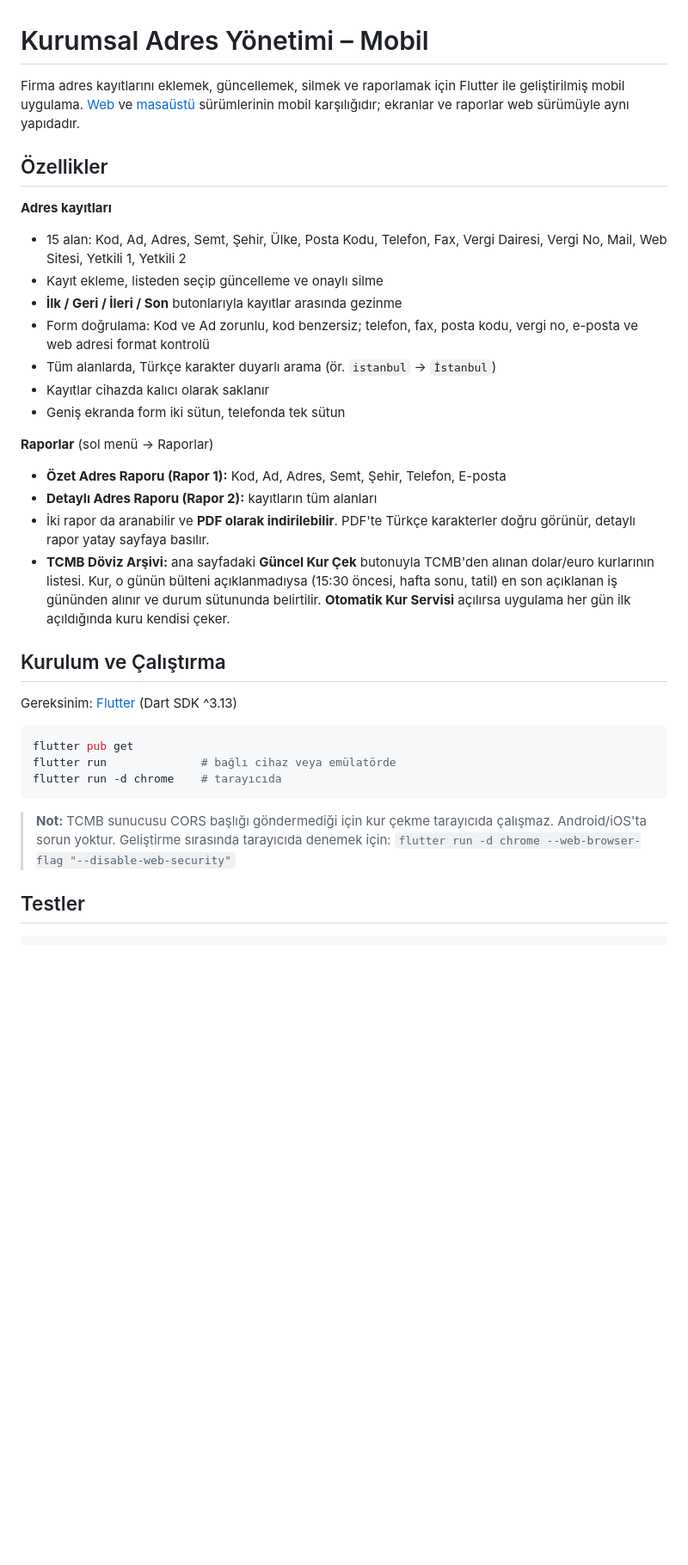
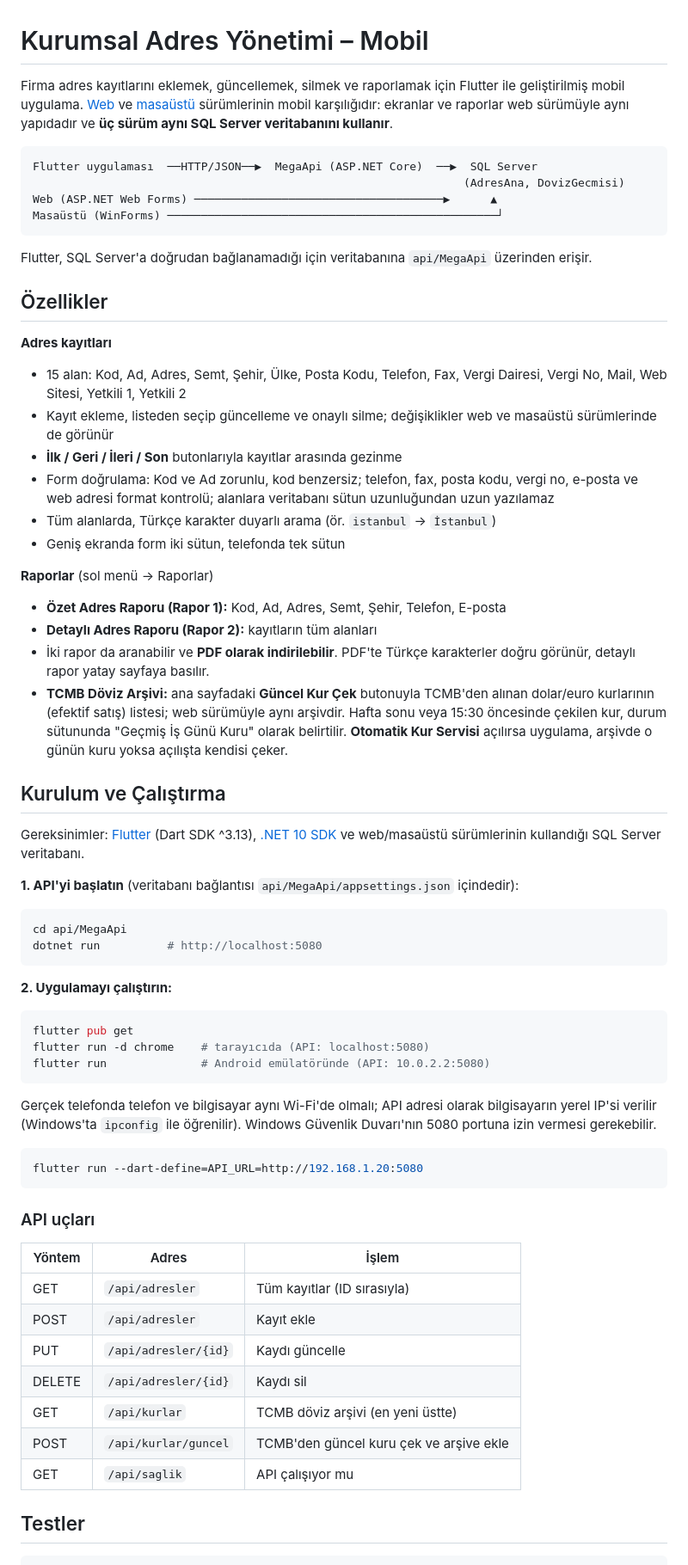
Before and after one commit to begummkayaa/kurumsal-adres-yonetim-mobil, a Markdown page: README.md, the part around one of its changes. Shown at 86% size. Drawn GitHub-style; blank space fills up the shorter version.

Commit message:
Docs: README'ye API kurulumu ve veritabanı mimarisi eklendi

````diff
--- a/README.md
+++ b/README.md
@@ -1,36 +1,68 @@
 # Kurumsal Adres Yönetimi – Mobil
 
-Firma adres kayıtlarını eklemek, güncellemek, silmek ve raporlamak için Flutter ile geliştirilmiş mobil uygulama. [Web](https://github.com/begummkayaa/kurumsal-adres-yonetim-web) ve [masaüstü](https://github.com/begummkayaa/kurumsal-adres-yonetim-masaustu) sürümlerinin mobil karşılığıdır; ekranlar ve raporlar web sürümüyle aynı yapıdadır.
+Firma adres kayıtlarını eklemek, güncellemek, silmek ve raporlamak için Flutter ile geliştirilmiş mobil uygulama. [Web](https://github.com/begummkayaa/kurumsal-adres-yonetim-web) ve [masaüstü](https://github.com/begummkayaa/kurumsal-adres-yonetim-masaustu) sürümlerinin mobil karşılığıdır: ekranlar ve raporlar web sürümüyle aynı yapıdadır ve **üç sürüm aynı SQL Server veritabanını kullanır**.
+
+```
+Flutter uygulaması  ──HTTP/JSON──▶  MegaApi (ASP.NET Core)  ──▶  SQL Server
+                                                                (AdresAna, DovizGecmisi)
+Web (ASP.NET Web Forms) ─────────────────────────────────────▶      ▲
+Masaüstü (WinForms) ─────────────────────────────────────────────────┘
+```
+
+Flutter, SQL Server'a doğrudan bağlanamadığı için veritabanına `api/MegaApi` üzerinden erişir.
 
 ## Özellikler
 
 **Adres kayıtları**
 - 15 alan: Kod, Ad, Adres, Semt, Şehir, Ülke, Posta Kodu, Telefon, Fax, Vergi Dairesi, Vergi No, Mail, Web Sitesi, Yetkili 1, Yetkili 2
-- Kayıt ekleme, listeden seçip güncelleme ve onaylı silme
+- Kayıt ekleme, listeden seçip güncelleme ve onaylı silme; değişiklikler web ve masaüstü sürümlerinde de görünür
 - **İlk / Geri / İleri / Son** butonlarıyla kayıtlar arasında gezinme
-- Form doğrulama: Kod ve Ad zorunlu, kod benzersiz; telefon, fax, posta kodu, vergi no, e-posta ve web adresi format kontrolü
+- Form doğrulama: Kod ve Ad zorunlu, kod benzersiz; telefon, fax, posta kodu, vergi no, e-posta ve web adresi format kontrolü; alanlara veritabanı sütun uzunluğundan uzun yazılamaz
 - Tüm alanlarda, Türkçe karakter duyarlı arama (ör. `istanbul` → `İstanbul`)
-- Kayıtlar cihazda kalıcı olarak saklanır
 - Geniş ekranda form iki sütun, telefonda tek sütun
 
 **Raporlar** (sol menü → Raporlar)
 - **Özet Adres Raporu (Rapor 1):** Kod, Ad, Adres, Semt, Şehir, Telefon, E-posta
 - **Detaylı Adres Raporu (Rapor 2):** kayıtların tüm alanları
 - İki rapor da aranabilir ve **PDF olarak indirilebilir**. PDF'te Türkçe karakterler doğru görünür, detaylı rapor yatay sayfaya basılır.
-- **TCMB Döviz Arşivi:** ana sayfadaki **Güncel Kur Çek** butonuyla TCMB'den alınan dolar/euro kurlarının listesi. Kur, o günün bülteni açıklanmadıysa (15:30 öncesi, hafta sonu, tatil) en son açıklanan iş gününden alınır ve durum sütununda belirtilir. **Otomatik Kur Servisi** açılırsa uygulama her gün ilk açıldığında kuru kendisi çeker.
+- **TCMB Döviz Arşivi:** ana sayfadaki **Güncel Kur Çek** butonuyla TCMB'den alınan dolar/euro kurlarının (efektif satış) listesi; web sürümüyle aynı arşivdir. Hafta sonu veya 15:30 öncesinde çekilen kur, durum sütununda "Geçmiş İş Günü Kuru" olarak belirtilir. **Otomatik Kur Servisi** açılırsa uygulama, arşivde o günün kuru yoksa açılışta kendisi çeker.
 
 ## Kurulum ve Çalıştırma
 
-Gereksinim: [Flutter](https://docs.flutter.dev/get-started/install) (Dart SDK ^3.13)
+Gereksinimler: [Flutter](https://docs.flutter.dev/get-started/install) (Dart SDK ^3.13), [.NET 10 SDK](https://dotnet.microsoft.com/download) ve web/masaüstü sürümlerinin kullandığı SQL Server veritabanı.
+
+**1. API'yi başlatın** (veritabanı bağlantısı `api/MegaApi/appsettings.json` içindedir):
+
+```bash
+cd api/MegaApi
+dotnet run          # http://localhost:5080
+```
+
+**2. Uygulamayı çalıştırın:**
 
 ```bash
 flutter pub get
-flutter run              # bağlı cihaz veya emülatörde
-flutter run -d chrome    # tarayıcıda
+flutter run -d chrome    # tarayıcıda (API: localhost:5080)
+flutter run              # Android emülatöründe (API: 10.0.2.2:5080)
 ```
 
-> **Not:** TCMB sunucusu CORS başlığı göndermediği için kur çekme tarayıcıda çalışmaz. Android/iOS'ta sorun yoktur. Geliştirme sırasında tarayıcıda denemek için:
-> `flutter run -d chrome --web-browser-flag "--disable-web-security"`
+Gerçek telefonda telefon ve bilgisayar aynı Wi-Fi'de olmalı; API adresi olarak bilgisayarın yerel IP'si verilir (Windows'ta `ipconfig` ile öğrenilir). Windows Güvenlik Duvarı'nın 5080 portuna izin vermesi gerekebilir.
+
+```bash
+flutter run --dart-define=API_URL=http://192.168.1.20:5080
+```
+
+### API uçları
+
+| Yöntem | Adres | İşlem |
+|---|---|---|
+| GET | `/api/adresler` | Tüm kayıtlar (ID sırasıyla) |
+| POST | `/api/adresler` | Kayıt ekle |
+| PUT | `/api/adresler/{id}` | Kaydı güncelle |
+| DELETE | `/api/adresler/{id}` | Kaydı sil |
+| GET | `/api/kurlar` | TCMB döviz arşivi (en yeni üstte) |
+| POST | `/api/kurlar/guncel` | TCMB'den güncel kuru çek ve arşive ekle |
+| GET | `/api/saglik` | API çalışıyor mu |
 
 ## Testler
 
````
Also changed, not shown: other parts of README.md (+12 -9 lines).
